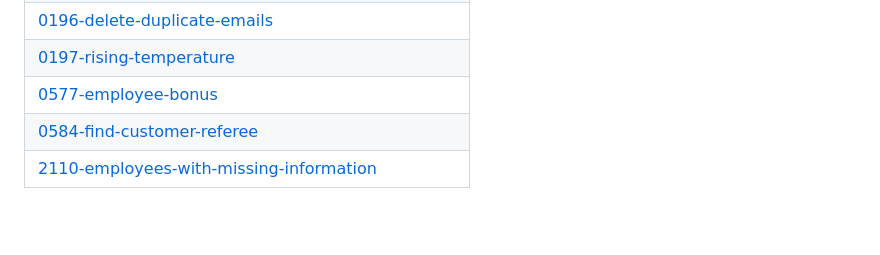
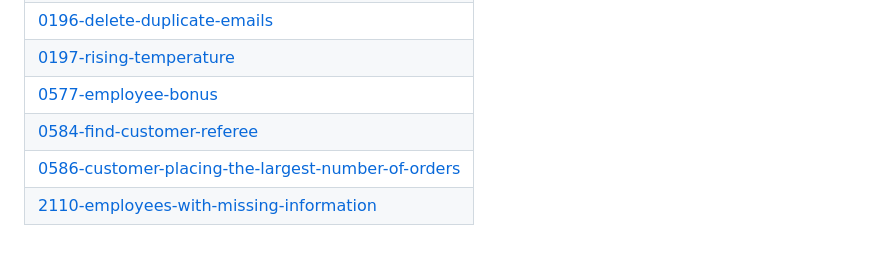
Before and after one commit to AmanSalman/LeetCodeSolutions, a Markdown page: README.md, the part around the change. Rendered like a GitHub page; blank space fills up the shorter version.

Commit message:
Update README - Topic Tags

```diff
--- a/README.md
+++ b/README.md
@@ -126,5 +126,6 @@ Collection of LeetCode questions to ace the coding interview! - Created using [L
 | [0197-rising-temperature](https://github.com/AmanSalman/LeetCodeSolutions/tree/master/0197-rising-temperature) |
 | [0577-employee-bonus](https://github.com/AmanSalman/LeetCodeSolutions/tree/master/0577-employee-bonus) |
 | [0584-find-customer-referee](https://github.com/AmanSalman/LeetCodeSolutions/tree/master/0584-find-customer-referee) |
+| [0586-customer-placing-the-largest-number-of-orders](https://github.com/AmanSalman/LeetCodeSolutions/tree/master/0586-customer-placing-the-largest-number-of-orders) |
 | [2110-employees-with-missing-information](https://github.com/AmanSalman/LeetCodeSolutions/tree/master/2110-employees-with-missing-information) |
 <!---LeetCode Topics End-->
```
